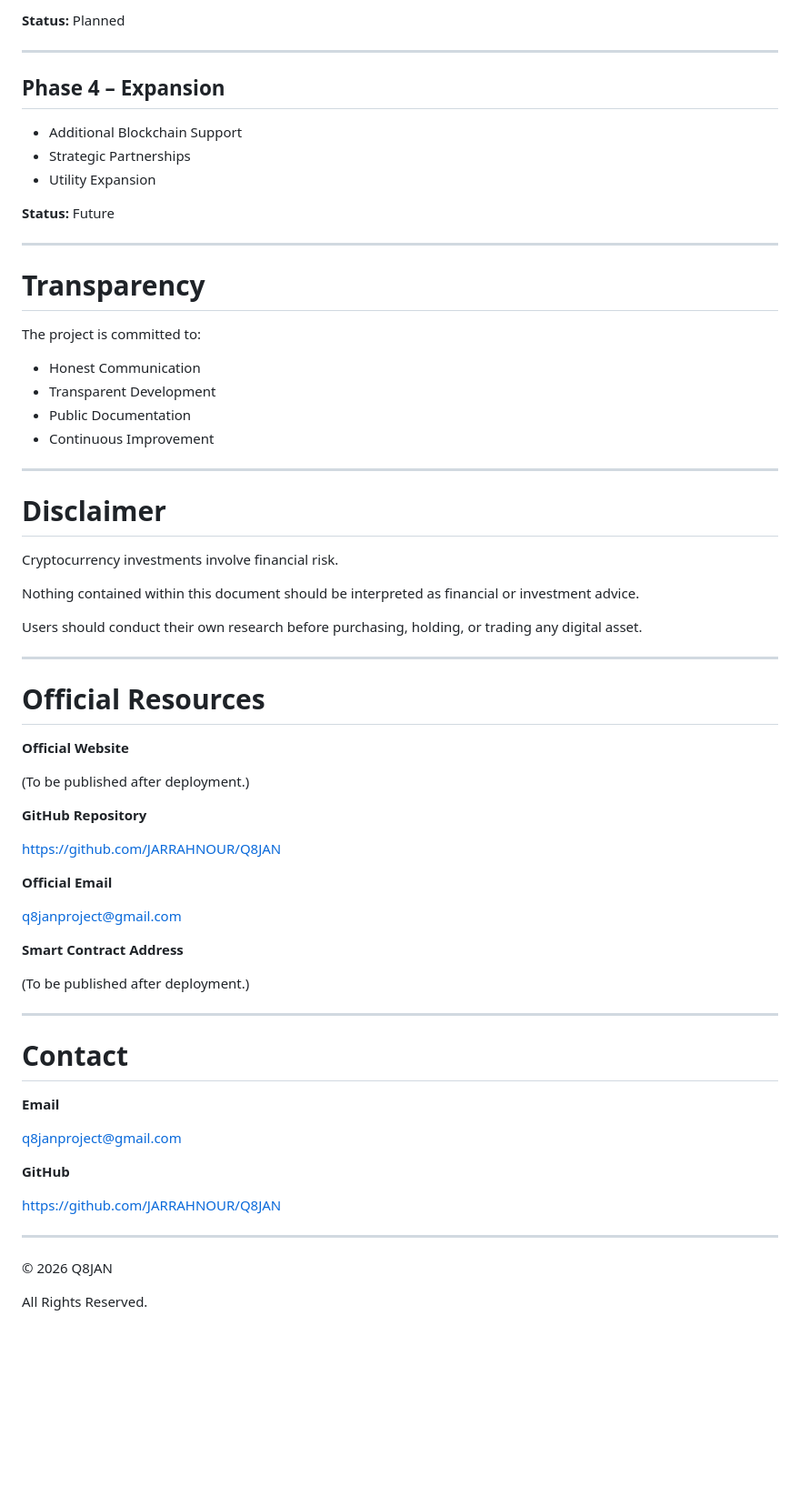
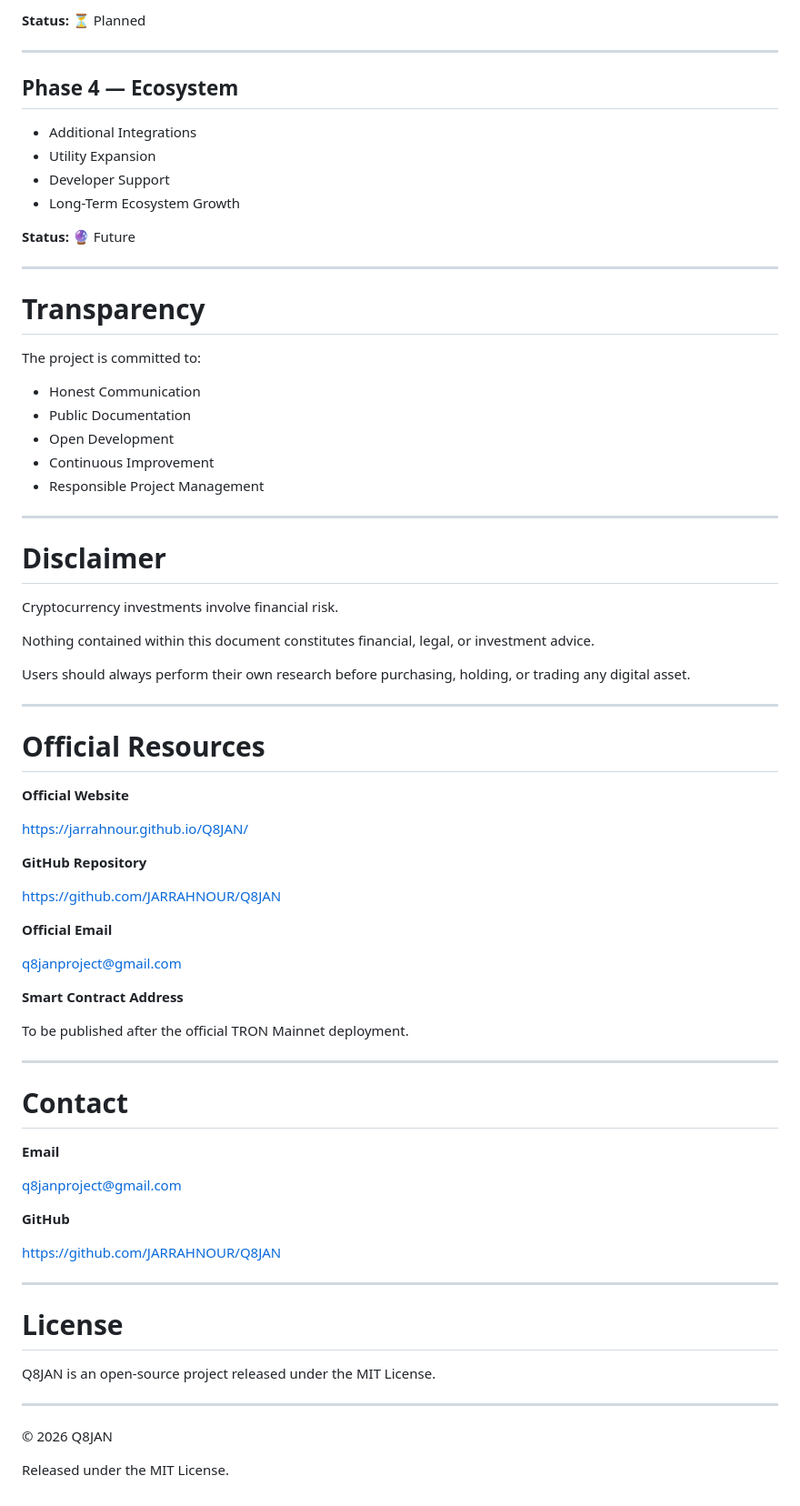
Before and after one commit to JARRAHNOUR/Q8JAN, a Markdown page: WHITEPAPER.md, the part around one of its changes. Shown at 91% size. GitHub-like rendering; blank space fills up the shorter version.

```diff
--- a/WHITEPAPER.md
+++ b/WHITEPAPER.md
@@ -157,15 +165,16 @@ Additional utilities may be introduced as the ecosystem evolves.
 
-**Status:** Planned
+**Status:** ⏳ Planned
 
 ---
 
-## Phase 4 – Expansion
+## Phase 4 — Ecosystem
 
-* Additional Blockchain Support
-* Strategic Partnerships
-* Utility Expansion
+- Additional Integrations
+- Utility Expansion
+- Developer Support
+- Long-Term Ecosystem Growth
 
-**Status:** Future
+**Status:** 🔮 Future
 
 ---
 
@@ -173,10 +182,11 @@ Additional utilities may be introduced as the ecosystem evolves.
 
 The project is committed to:
 
-* Honest Communication
-* Transparent Development
-* Public Documentation
-* Continuous Improvement
+- Honest Communication
+- Public Documentation
+- Open Development
+- Continuous Improvement
+- Responsible Project Management
 
 ---
 
@@ -184,9 +194,9 @@ The project is committed to:
 
 Cryptocurrency investments involve financial risk.
 
-Nothing contained within this document should be interpreted as financial or investment advice.
+Nothing contained within this document constitutes financial, legal, or investment advice.
 
-Users should conduct their own research before purchasing, holding, or trading any digital asset.
+Users should always perform their own research before purchasing, holding, or trading any digital asset.
 
 ---
 
@@ -194,7 +204,7 @@ Users should conduct their own research before purchasing, holding, or trading a
 
 **Official Website**
 
-(To be published after deployment.)
+https://jarrahnour.github.io/Q8JAN/
 
 **GitHub Repository**
 
@@ -202,11 +212,11 @@ https://github.com/JARRAHNOUR/Q8JAN
 
 **Official Email**
 
-[q8janproject@gmail.com](mailto:q8janproject@gmail.com)
+q8janproject@gmail.com
 
 **Smart Contract Address**
 
-(To be published after deployment.)
+To be published after the official TRON Mainnet deployment.
 
 ---
 
@@ -214,7 +224,7 @@ https://github.com/JARRAHNOUR/Q8JAN
 
 **Email**
 
-[q8janproject@gmail.com](mailto:q8janproject@gmail.com)
+q8janproject@gmail.com
 
 **GitHub**
 
@@ -222,6 +232,12 @@ https://github.com/JARRAHNOUR/Q8JAN
 
 ---
 
+# License
+
+Q8JAN is an open-source project released under the MIT License.
+
+---
+
 © 2026 Q8JAN
 
-All Rights Reserved.
+Released under the MIT License.
```
Also changed, not shown: other parts of WHITEPAPER.md (+74 -66 lines).
